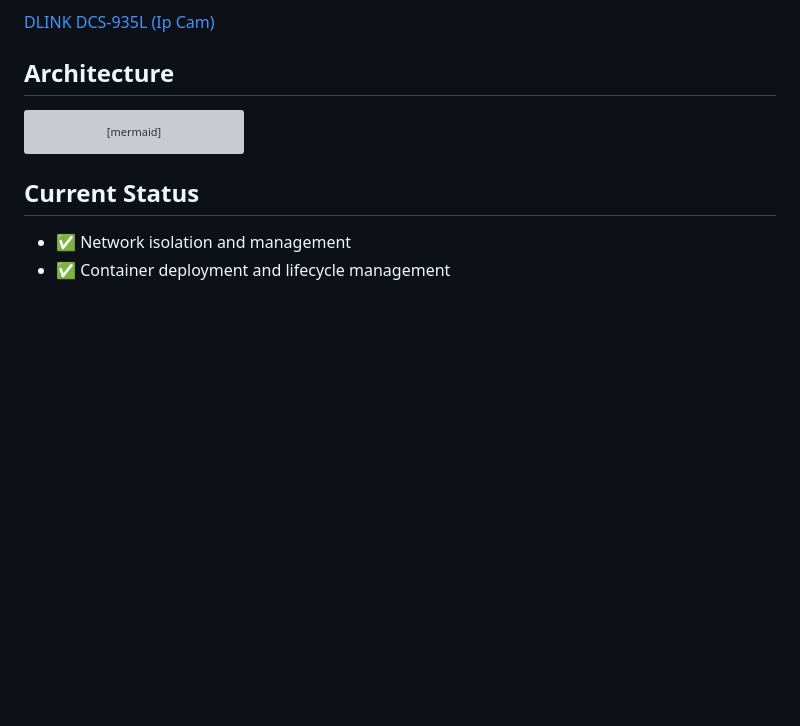
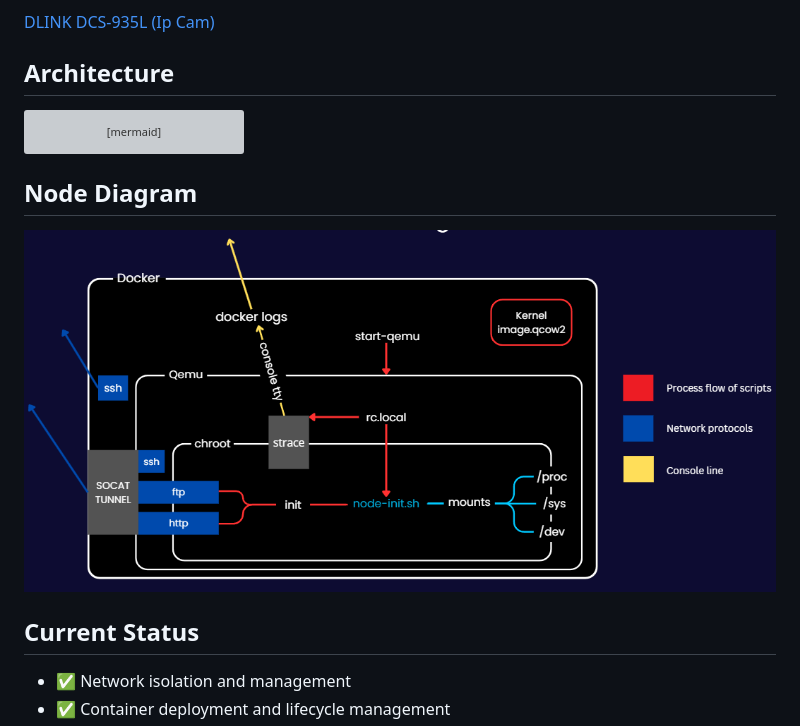
Before and after one commit to LightningGod7/XwangNet, a Markdown page: README.md, the part around the change. Rendered like a GitHub page; blank space fills up the shorter version; grey boxes are pictures that could not be loaded.

````diff
--- a/README.md
+++ b/README.md
@@ -103,6 +103,9 @@ graph TB
     end
 ```
 
+## Node Diagram
+![Node diagram](/diagrams/Node%20Diagram.png)
+
 ## Current Status
 
 - ✅ Network isolation and management
````
